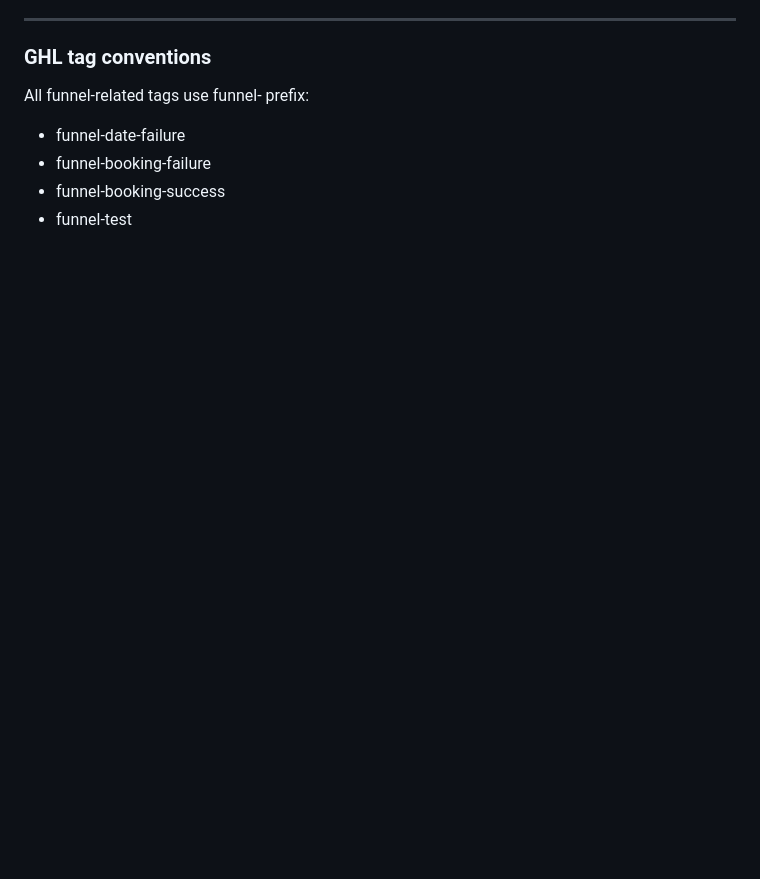
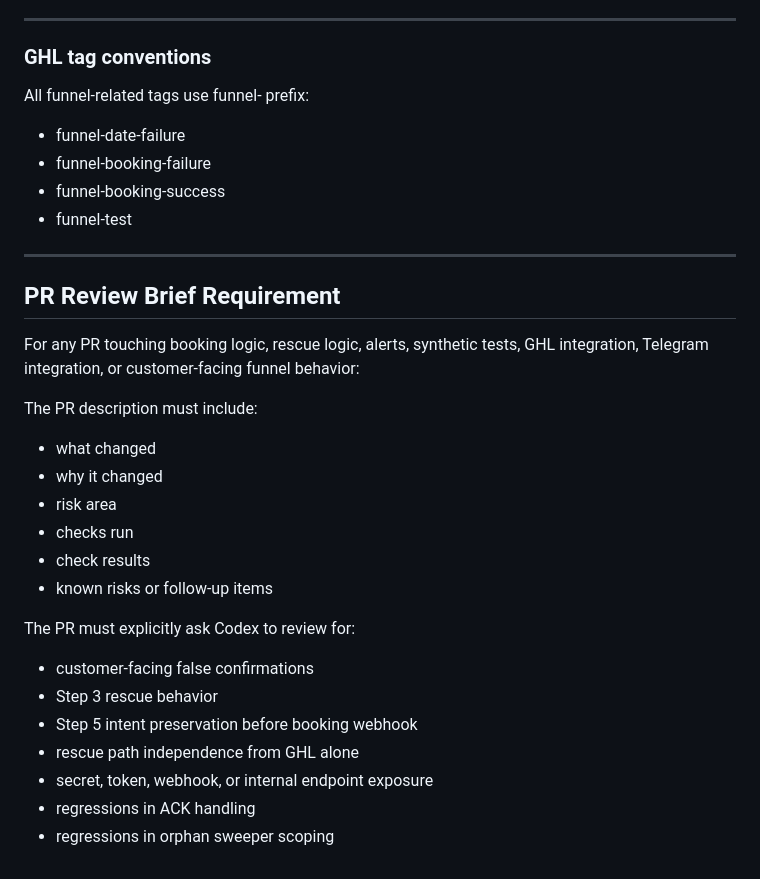
Before and after one commit to njacobs1115/jps-oil-tank-estimator, a Markdown page: AGENTS.md, the part around the change. Rendered like a GitHub page; blank space fills up the shorter version.

Commit message:
docs: add PR review brief requirement to AGENTS.md

```diff
--- a/AGENTS.md
+++ b/AGENTS.md
@@ -87,3 +87,27 @@ All funnel-related tags use funnel- prefix:
 - funnel-booking-failure
 - funnel-booking-success
 - funnel-test
+
+
+---
+
+## PR Review Brief Requirement
+
+For any PR touching booking logic, rescue logic, alerts, synthetic tests, GHL integration, Telegram integration, or customer-facing funnel behavior:
+
+The PR description must include:
+- what changed
+- why it changed
+- risk area
+- checks run
+- check results
+- known risks or follow-up items
+
+The PR must explicitly ask Codex to review for:
+- customer-facing false confirmations
+- Step 3 rescue behavior
+- Step 5 intent preservation before booking webhook
+- rescue path independence from GHL alone
+- secret, token, webhook, or internal endpoint exposure
+- regressions in ACK handling
+- regressions in orphan sweeper scoping
```
